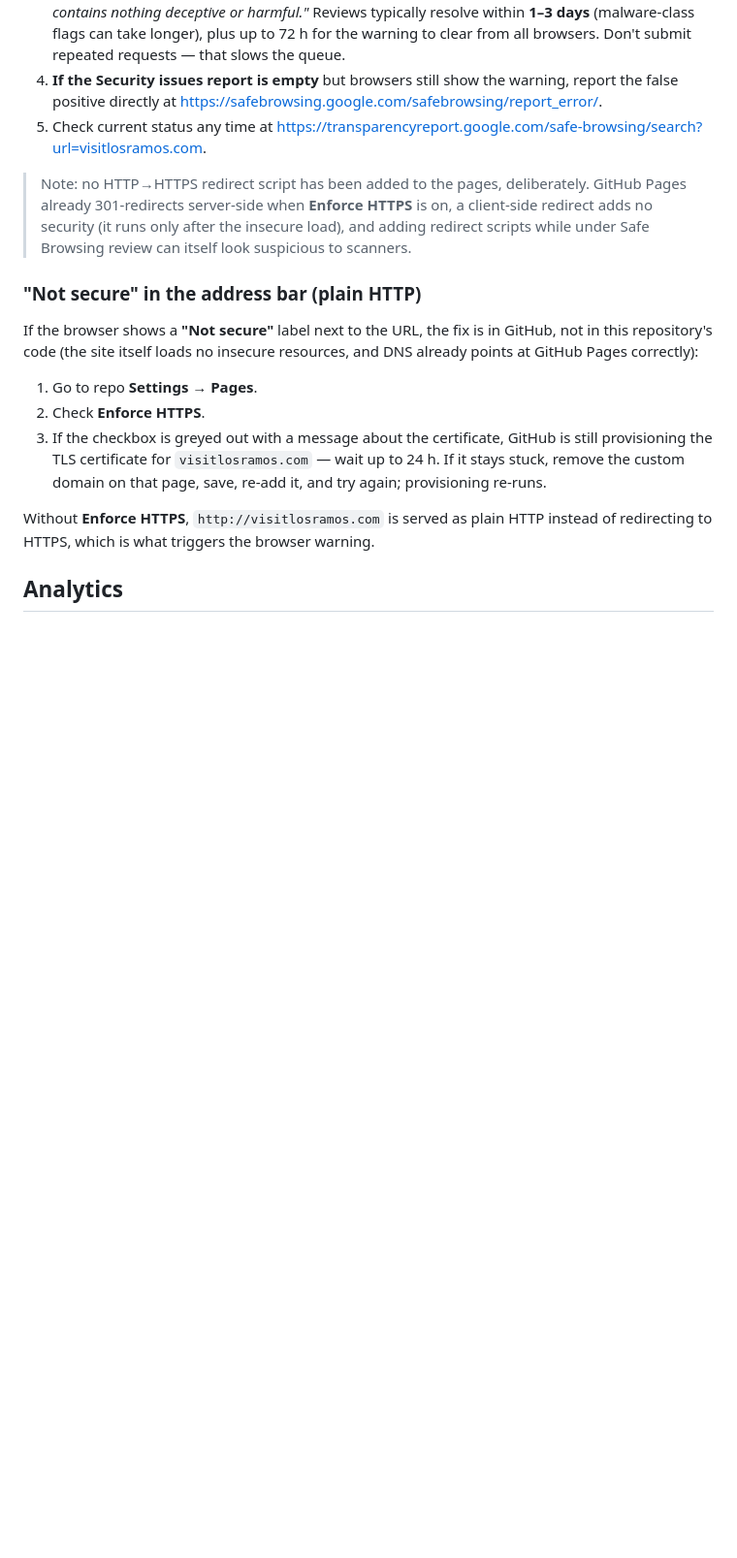
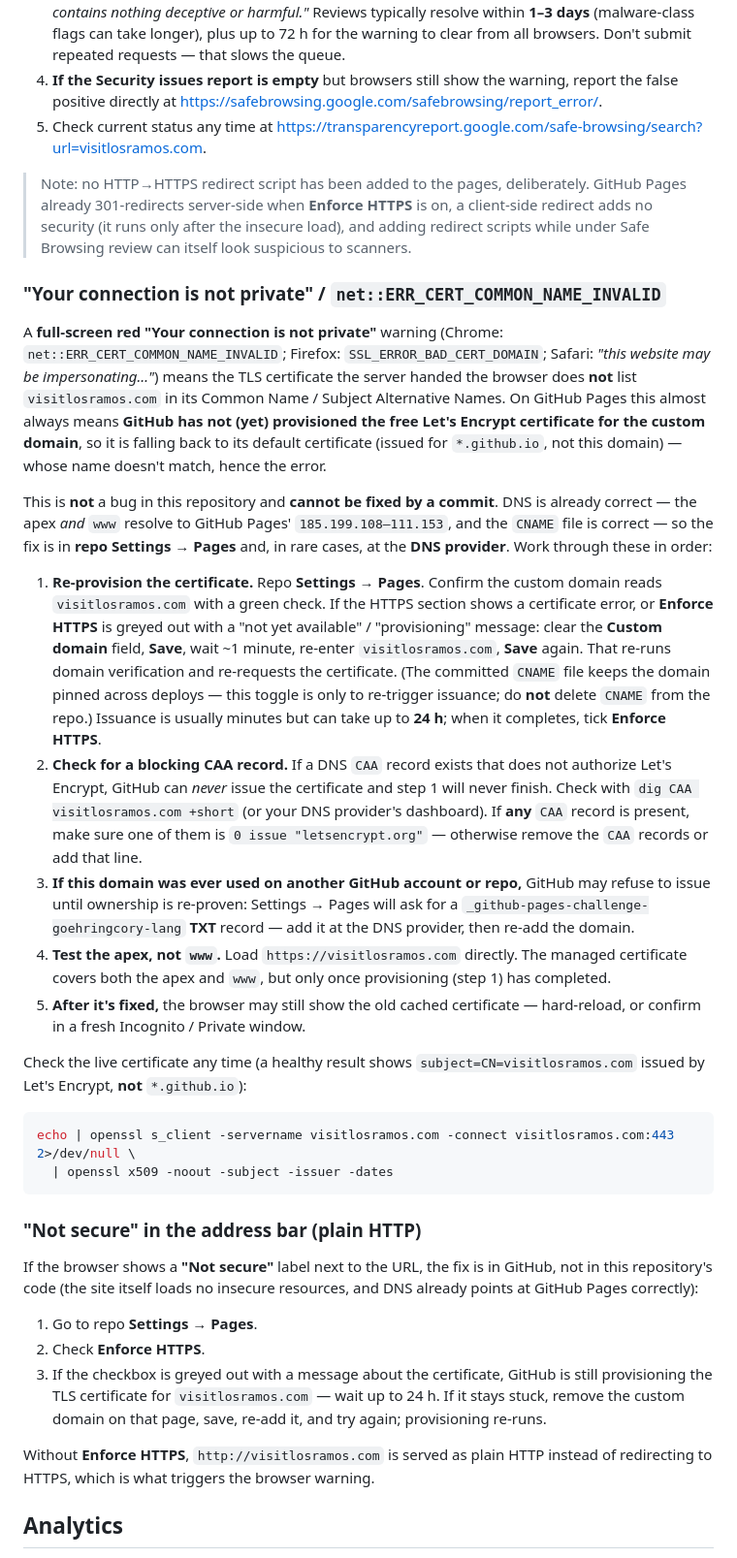
Before and after one commit to goehringcory-lang/Los-Ramos, a Markdown page: README.md, the part around the change. Shown at 97% size. GitHub-like rendering; blank space fills up the shorter version.

Commit message:
docs: document ERR_CERT_COMMON_NAME_INVALID cert-provisioning fix
Add a 'Your connection is not private' / net::ERR_CERT_COMMON_NAME_INVALID
subsection to the Browser security warnings section of the README.

The error is a GitHub Pages TLS certificate-provisioning issue, not a repo
bug: DNS already points the apex and www at GitHub Pages (185.199.108-111.153)
and the CNAME file is correct, so GitHub is serving its default *.github.io
cert until the Let's Encrypt cert for the custom domain is provisioned. The
new section gives ordered remediation (re-provision via Settings -> Pages,
check for a blocking CAA record, ownership TXT, test the apex, clear cache)
plus an openssl one-liner to verify the live certificate.

Co-Authored-By: Claude Opus 4.8 <noreply@anthropic.com>
Claude-Session: https://claude.ai/code/session_01UUPVPDSzZKQsdMEEXbFZRc

````diff
--- a/README.md
+++ b/README.md
@@ -90,6 +90,51 @@ only be removed by asking Google to re-review the site.** Steps for the site own
 > security (it runs only after the insecure load), and adding redirect scripts while under
 > Safe Browsing review can itself look suspicious to scanners.
 
+### "Your connection is not private" / `net::ERR_CERT_COMMON_NAME_INVALID`
+
+A **full-screen red "Your connection is not private"** warning (Chrome:
+`net::ERR_CERT_COMMON_NAME_INVALID`; Firefox: `SSL_ERROR_BAD_CERT_DOMAIN`; Safari: *"this website
+may be impersonating…"*) means the TLS certificate the server handed the browser does **not** list
+`visitlosramos.com` in its Common Name / Subject Alternative Names. On GitHub Pages this almost
+always means **GitHub has not (yet) provisioned the free Let's Encrypt certificate for the custom
+domain**, so it is falling back to its default certificate (issued for `*.github.io`, not this
+domain) — whose name doesn't match, hence the error.
+
+This is **not** a bug in this repository and **cannot be fixed by a commit**. DNS is already
+correct — the apex *and* `www` resolve to GitHub Pages' `185.199.108–111.153`, and the `CNAME`
+file is correct — so the fix is in **repo Settings → Pages** and, in rare cases, at the **DNS
+provider**. Work through these in order:
+
+1. **Re-provision the certificate.** Repo **Settings → Pages**. Confirm the custom domain reads
+   `visitlosramos.com` with a green check. If the HTTPS section shows a certificate error, or
+   **Enforce HTTPS** is greyed out with a "not yet available" / "provisioning" message: clear the
+   **Custom domain** field, **Save**, wait ~1 minute, re-enter `visitlosramos.com`, **Save** again.
+   That re-runs domain verification and re-requests the certificate. (The committed `CNAME` file
+   keeps the domain pinned across deploys — this toggle is only to re-trigger issuance; do **not**
+   delete `CNAME` from the repo.) Issuance is usually minutes but can take up to **24 h**; when it
+   completes, tick **Enforce HTTPS**.
+2. **Check for a blocking CAA record.** If a DNS `CAA` record exists that does not authorize Let's
+   Encrypt, GitHub can *never* issue the certificate and step 1 will never finish. Check with
+   `dig CAA visitlosramos.com +short` (or your DNS provider's dashboard). If **any** `CAA` record
+   is present, make sure one of them is `0 issue "letsencrypt.org"` — otherwise remove the `CAA`
+   records or add that line.
+3. **If this domain was ever used on another GitHub account or repo,** GitHub may refuse to issue
+   until ownership is re-proven: Settings → Pages will ask for a
+   `_github-pages-challenge-goehringcory-lang` **TXT** record — add it at the DNS provider, then
+   re-add the domain.
+4. **Test the apex, not `www`.** Load `https://visitlosramos.com` directly. The managed certificate
+   covers both the apex and `www`, but only once provisioning (step 1) has completed.
+5. **After it's fixed,** the browser may still show the old cached certificate — hard-reload, or
+   confirm in a fresh Incognito / Private window.
+
+Check the live certificate any time (a healthy result shows `subject=CN=visitlosramos.com` issued
+by Let's Encrypt, **not** `*.github.io`):
+
+```bash
+echo | openssl s_client -servername visitlosramos.com -connect visitlosramos.com:443 2>/dev/null \
+  | openssl x509 -noout -subject -issuer -dates
+```
+
 ### "Not secure" in the address bar (plain HTTP)
 
 If the browser shows a **"Not secure"** label next to the URL, the fix is in GitHub, not in
````
